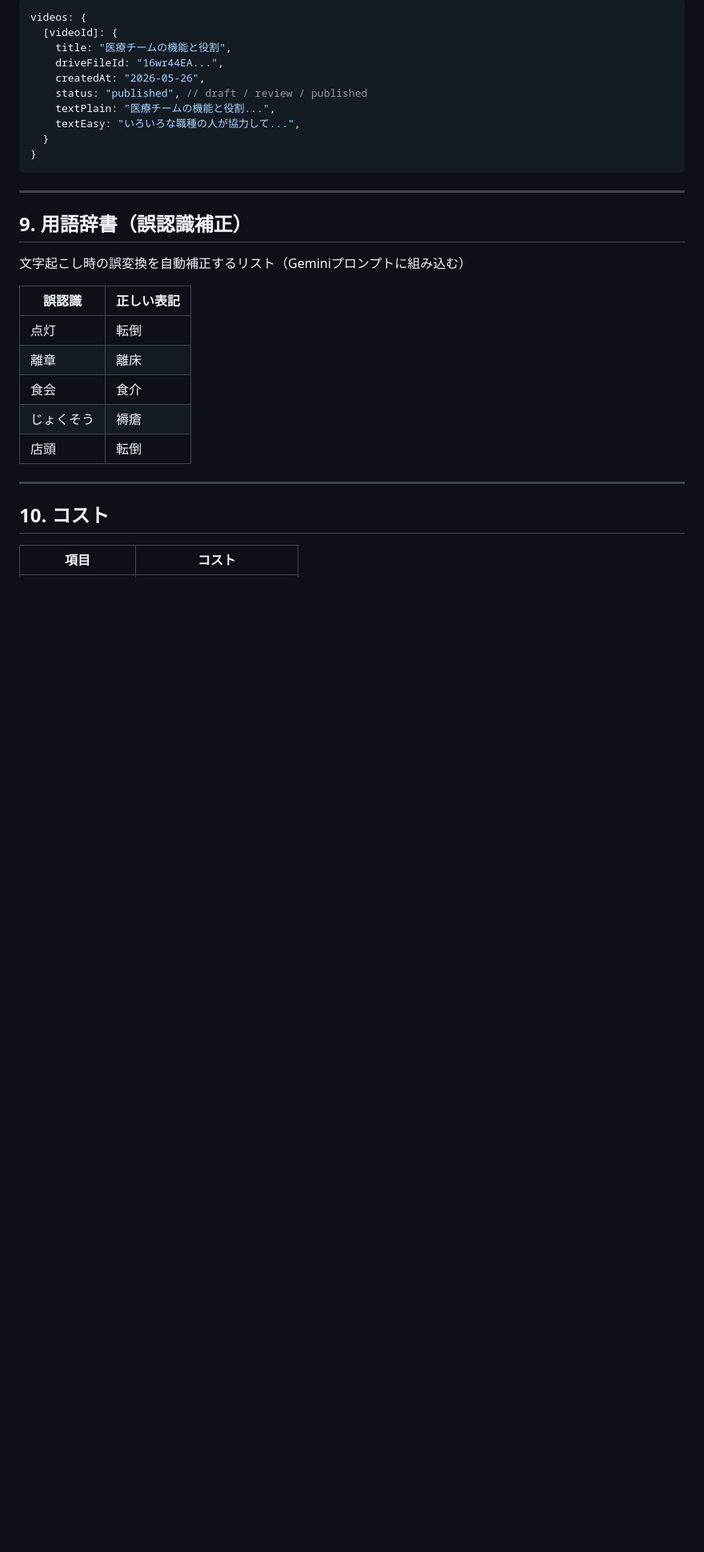
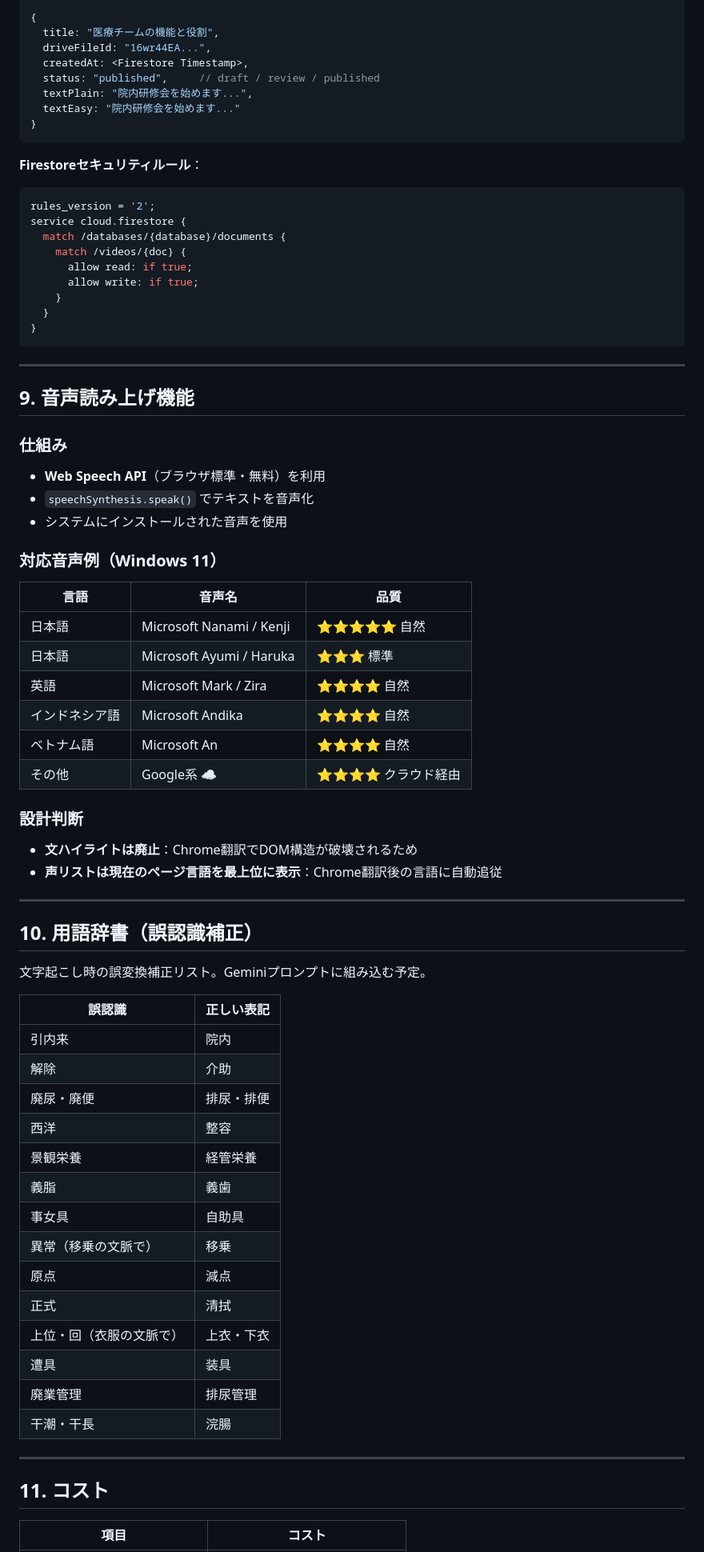
Before and after one commit to kouga-k/kenshu-videos, a Markdown page: 設計書.md, the part around one of its changes. Shown at 80% size. Rendered like a GitHub page; blank space fills up the shorter version.

````diff
--- a/設計書.md
+++ b/設計書.md
@@ -163,34 +177,77 @@ Geminiへの指示に含める内容：
 
 ```javascript
-videos: {
-  [videoId]: {
-    title: "医療チームの機能と役割",
-    driveFileId: "16wr44EA...",
-    createdAt: "2026-05-26",
-    status: "published", // draft / review / published
-    textPlain: "医療チームの機能と役割...",
-    textEasy: "いろいろな職種の人が協力して...",
+{
+  title: "医療チームの機能と役割",
+  driveFileId: "16wr44EA...",
+  createdAt: <Firestore Timestamp>,
+  status: "published",     // draft / review / published
+  textPlain: "院内研修会を始めます...",
+  textEasy: "院内研修会を始めます..."
+}
+```
+
+**Firestoreセキュリティルール**：
+```javascript
+rules_version = '2';
+service cloud.firestore {
+  match /databases/{database}/documents {
+    match /videos/{doc} {
+      allow read: if true;
+      allow write: if true;
+    }
   }
 }
 ```
 
 ---
 
-## 9. 用語辞書（誤認識補正）
+## 9. 音声読み上げ機能
 
-文字起こし時の誤変換を自動補正するリスト（Geminiプロンプトに組み込む）
+### 仕組み
+- **Web Speech API**（ブラウザ標準・無料）を利用
+- `speechSynthesis.speak()` でテキストを音声化
+- システムにインストールされた音声を使用
+
+### 対応音声例（Windows 11）
+| 言語 | 音声名 | 品質 |
+|------|--------|------|
+| 日本語 | Microsoft Nanami / Kenji | ⭐⭐⭐⭐⭐ 自然 |
+| 日本語 | Microsoft Ayumi / Haruka | ⭐⭐⭐ 標準 |
+| 英語 | Microsoft Mark / Zira | ⭐⭐⭐⭐ 自然 |
+| インドネシア語 | Microsoft Andika | ⭐⭐⭐⭐ 自然 |
+| ベトナム語 | Microsoft An | ⭐⭐⭐⭐ 自然 |
+| その他 | Google系 ☁ | ⭐⭐⭐⭐ クラウド経由 |
+
+### 設計判断
+- **文ハイライトは廃止**：Chrome翻訳でDOM構造が破壊されるため
+- **声リストは現在のページ言語を最上位に表示**：Chrome翻訳後の言語に自動追従
+
+---
+
+## 10. 用語辞書（誤認識補正）
+
+文字起こし時の誤変換補正リスト。Geminiプロンプトに組み込む予定。
 
 | 誤認識 | 正しい表記 |
 |--------|-----------|
-| 点灯 | 転倒 |
-| 離章 | 離床 |
-| 食会 | 食介 |
-| じょくそう | 褥瘡 |
-| 店頭 | 転倒 |
+| 引内来 | 院内 |
+| 解除 | 介助 |
+| 廃尿・廃便 | 排尿・排便 |
+| 西洋 | 整容 |
+| 景観栄養 | 経管栄養 |
+| 義脂 | 義歯 |
+| 事女具 | 自助具 |
+| 異常（移乗の文脈で）| 移乗 |
+| 原点 | 減点 |
+| 正式 | 清拭 |
+| 上位・回（衣服の文脈で）| 上衣・下衣 |
+| 遭具 | 装具 |
+| 廃業管理 | 排尿管理 |
+| 干潮・干長 | 浣腸 |
 
 ---
 
-## 10. コスト
+## 11. コスト
 
 | 項目 | コスト |
 |------|--------|
````
Also changed, not shown: other parts of 設計書.md (+122 -86 lines), 開発履歴.md (added, +152 -0 lines).
